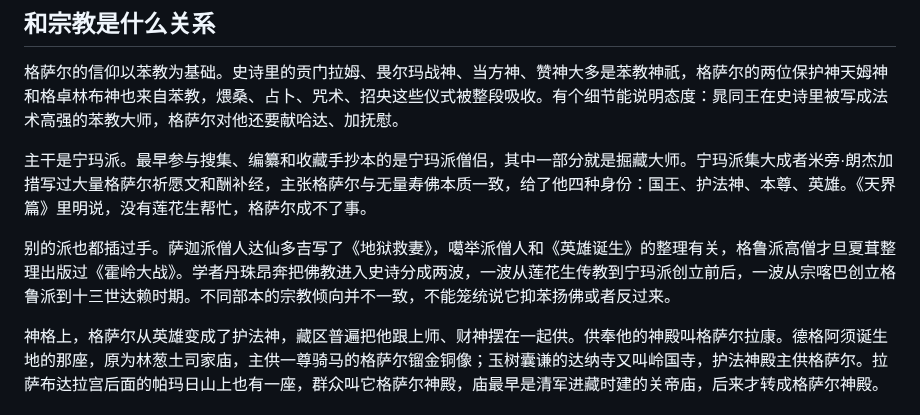
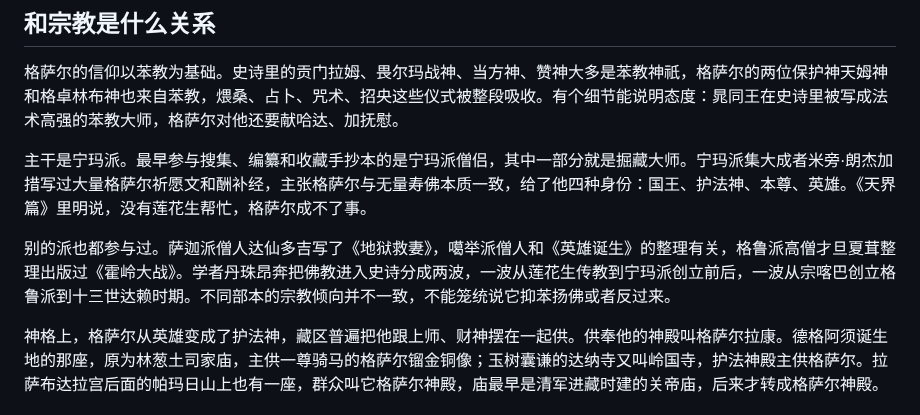
Before and after one commit to joanna2joanna/chuanxi, a Markdown page: gesar-note.md, the part around the change. Drawn GitHub-style.

Commit message:
08格萨尔：别的派也都插过手改参与过（去拟人）

```diff
--- a/gesar-note.md
+++ b/gesar-note.md
@@ -100,7 +100,7 @@
 
 主干是宁玛派。最早参与搜集、编纂和收藏手抄本的是宁玛派僧侣，其中一部分就是掘藏大师。宁玛派集大成者米旁·朗杰加措写过大量格萨尔祈愿文和酬补经，主张格萨尔与无量寿佛本质一致，给了他四种身份：国王、护法神、本尊、英雄。《天界篇》里明说，没有莲花生帮忙，格萨尔成不了事。
 
-别的派也都插过手。萨迦派僧人达仙多吉写了《地狱救妻》，噶举派僧人和《英雄诞生》的整理有关，格鲁派高僧才旦夏茸整理出版过《霍岭大战》。学者丹珠昂奔把佛教进入史诗分成两波，一波从莲花生传教到宁玛派创立前后，一波从宗喀巴创立格鲁派到十三世达赖时期。不同部本的宗教倾向并不一致，不能笼统说它抑苯扬佛或者反过来。
+别的派也都参与过。萨迦派僧人达仙多吉写了《地狱救妻》，噶举派僧人和《英雄诞生》的整理有关，格鲁派高僧才旦夏茸整理出版过《霍岭大战》。学者丹珠昂奔把佛教进入史诗分成两波，一波从莲花生传教到宁玛派创立前后，一波从宗喀巴创立格鲁派到十三世达赖时期。不同部本的宗教倾向并不一致，不能笼统说它抑苯扬佛或者反过来。
 
 神格上，格萨尔从英雄变成了护法神，藏区普遍把他跟上师、财神摆在一起供。供奉他的神殿叫格萨尔拉康。德格阿须诞生地的那座，原为林葱土司家庙，主供一尊骑马的格萨尔镏金铜像；玉树囊谦的达纳寺又叫岭国寺，护法神殿主供格萨尔。拉萨布达拉宫后面的帕玛日山上也有一座，群众叫它格萨尔神殿，庙最早是清军进藏时建的关帝庙，后来才转成格萨尔神殿。
 
```
